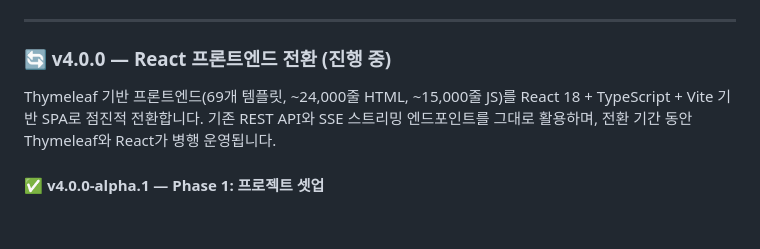
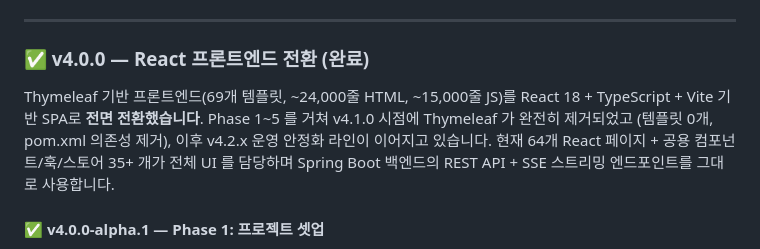
Before and after one commit to Sangmoo/Claude-Java-Toolkit, a Markdown page: README.md, the part around the change. GitHub-like rendering; blank space fills up the shorter version.

Commit message:
docs: README v4.0.0 섹션 헤더 (진행 중) → (완료) 수정
Phase 1~5 는 내용상 전부 ✅ 완료 상태이고 v4.1.0 에서 Thymeleaf 가
완전히 제거되었는데 최상위 헤더 라벨만 v4.0.0-alpha.1 당시의
'(진행 중)' 이 stale 하게 남아 있었음. 현재 코드베이스:
- src/main/resources/templates/ Thymeleaf 파일 0개
- pom.xml thymeleaf 의존성 제거됨 (v4.0.0 주석)
- React 페이지 64개 (루트 30 + analysis 27 + admin 7)
- v4.2.4 까지 운영 안정화 라인 진행 중

```diff
--- a/README.md
+++ b/README.md
@@ -1577,12 +1577,14 @@ curl -X POST http://localhost:8027/api/v1/sql/review \
 
 ---
 
-### 🔄 v4.0.0 — React 프론트엔드 전환 (진행 중)
+### ✅ v4.0.0 — React 프론트엔드 전환 (완료)
 
 Thymeleaf 기반 프론트엔드(69개 템플릿, ~24,000줄 HTML, ~15,000줄 JS)를
-React 18 + TypeScript + Vite 기반 SPA로 점진적 전환합니다.
-기존 REST API와 SSE 스트리밍 엔드포인트를 그대로 활용하며,
-전환 기간 동안 Thymeleaf와 React가 병행 운영됩니다.
+React 18 + TypeScript + Vite 기반 SPA로 **전면 전환했습니다**. Phase 1~5
+를 거쳐 v4.1.0 시점에 Thymeleaf 가 완전히 제거되었고 (템플릿 0개, pom.xml
+의존성 제거), 이후 v4.2.x 운영 안정화 라인이 이어지고 있습니다. 현재 64개
+React 페이지 + 공용 컴포넌트/훅/스토어 35+ 개가 전체 UI 를 담당하며
+Spring Boot 백엔드의 REST API + SSE 스트리밍 엔드포인트를 그대로 사용합니다.
 
 #### ✅ v4.0.0-alpha.1 — Phase 1: 프로젝트 셋업
 
```
